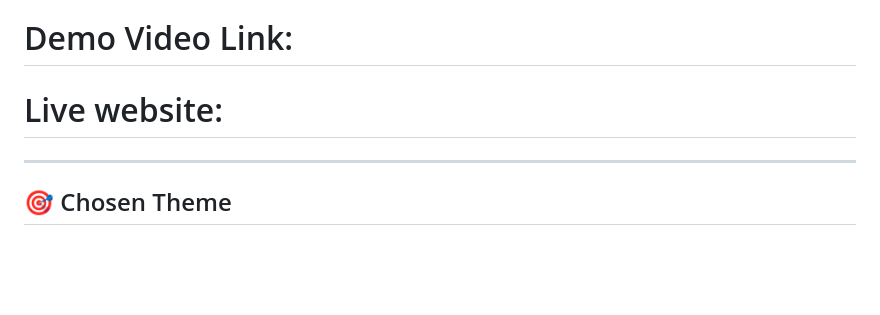
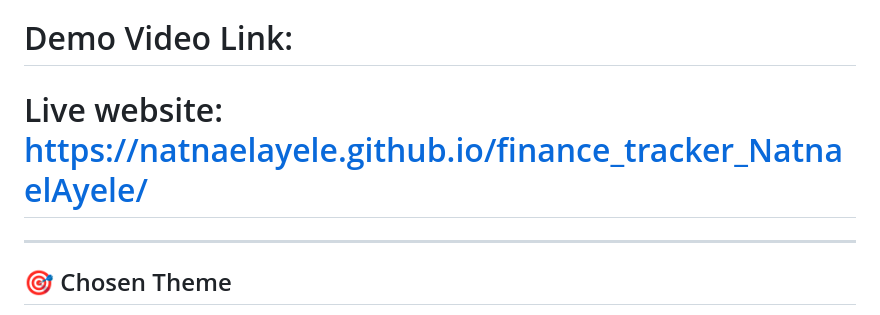
Before and after one commit to NatnaelAyele/finance_tracker_NatnaelAyele, a Markdown page: README.md, the part around the change. GitHub-like rendering; blank space fills up the shorter version.

Commit message:
Update README with live website link
Added live website link for the Student Finance Tracker.

```diff
--- a/README.md
+++ b/README.md
@@ -3,7 +3,7 @@
 A **web-based application** for students to track their expenses, manage budgets, and analyze spending trends. Built with HTML, CSS, and JavaScript, featuring modular architecture, validation, and accessibility-focused design.
 
 # Demo Video Link:
-# Live website:
+# Live website: https://natnaelayele.github.io/finance_tracker_NatnaelAyele/
 
 
 ---
```
